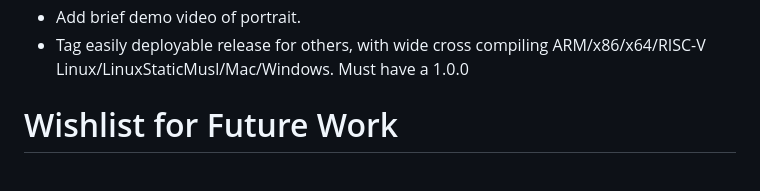
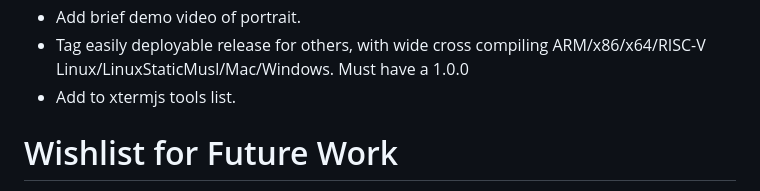
Before and after one commit to fuglaro/filet-cloud, a Markdown page: README.md, the part around the change. Rendered like a GitHub page.

Commit message:
README finesse

```diff
--- a/README.md
+++ b/README.md
@@ -166,6 +166,7 @@ openssl req -x509 -newkey rsa:4096 -sha256 -days 1 -nodes -keyout my.key -out my
 * Update demo video (on firefox for mac with darkmode for better styling).
 * Add brief demo video of portrait.
 * Tag easily deployable release for others, with wide cross compiling ARM/x86/x64/RISC-V Linux/LinuxStaticMusl/Mac/Windows. Must have a 1.0.0
+* Add to xtermjs tools list.
 
 # Wishlist for Future Work
 * Improve EasyMDE enabling a simpler integration, better parsing so images and links inside literals aren't resolved, add link and image manipulation via callbacks, and fix its bug when deactivating the preview button on refresh.
```
